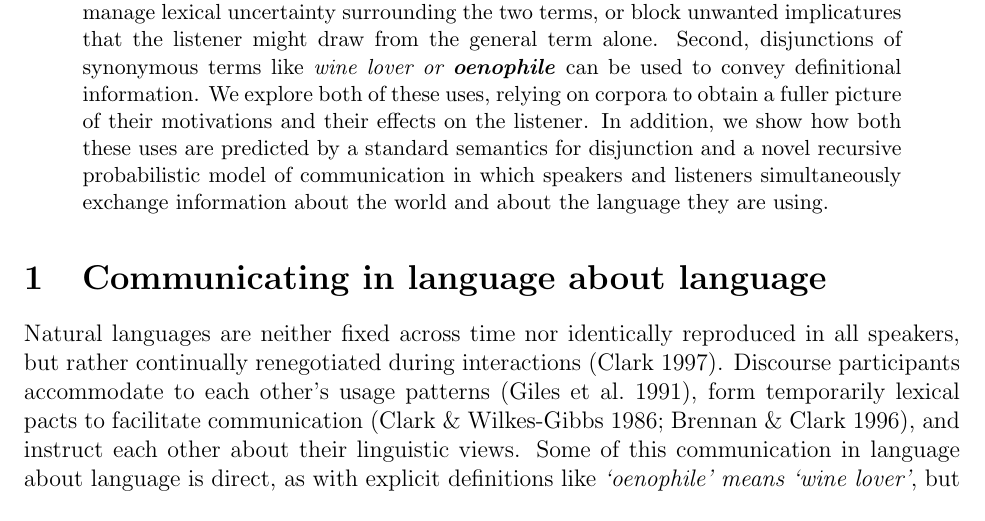
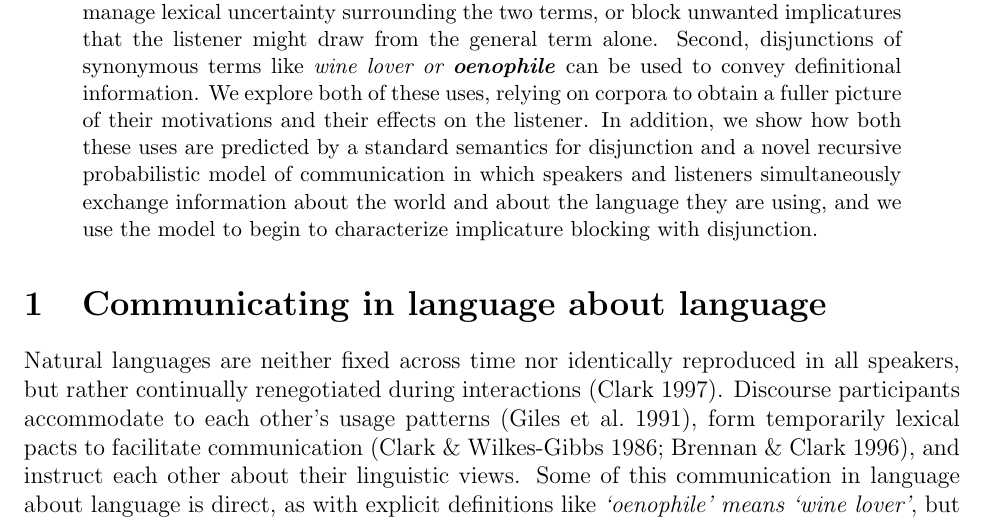
Before and after one commit to rlevy/pragmatic_disjunction, a LaTeX paper (bls41/PottsLevy_BLS41.tex): part of page 1 of 27, cut so that both start at the same text. Compiled offline with pdfLaTeX.

Commit message:
Tweaked abstract and keywords

```diff
--- a/bls41/PottsLevy_BLS41.tex
+++ b/bls41/PottsLevy_BLS41.tex
@@ -17,7 +17,7 @@
   pdfauthor={Christopher Potts and Roger Levy},
   pdftitle={Negotiating Lexical Uncertainty and Speaker Expertise with Disjunction},
   pdfsubject={computational pragmatics},
-  pdfkeywords={conversational implicatures, scalar implicatures, implicature blocking, disjunction, Hurford's constraint, Rational Speech Acts model}
+  pdfkeywords={conversational implicature, implicature blocking, disjunction, Hurford's constraint, Rational Speech Acts model}
 }
 
 %--------------------------------------------------------------------------------------------------------------------------------------------------------
@@ -72,7 +72,8 @@ and an Alfred P.~Sloan Foundation Research Fellowship and a Fellowship at the Ce
   by a standard semantics for disjunction and a novel recursive
   probabilistic model of communication in which speakers and listeners
   simultaneously exchange information about the world and about the
-  language they are using.
+  language they are using, and we use the model to begin to
+  characterize implicature blocking with disjunction.
 \end{abstract}
 
 
```
Also changed, not shown: bls41/PottsLevy_BLS41.pdf.
